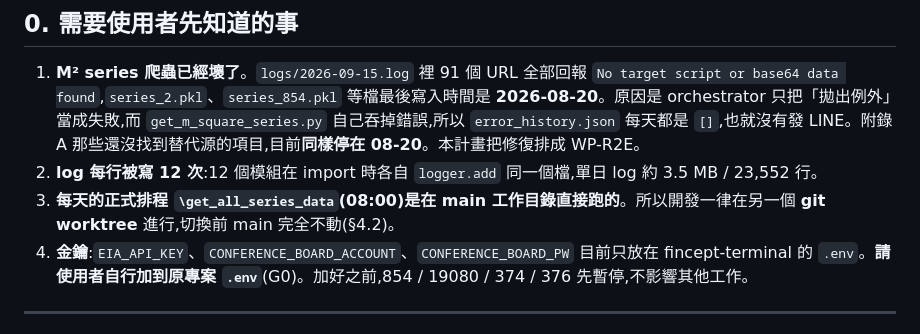
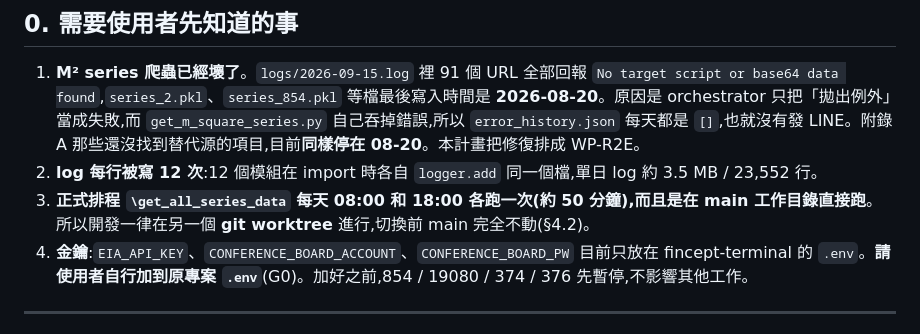
Before and after one commit to chendoit/marco_chart, a Markdown page: PLAN-2026-09-15-etl-refactor-m2-replacement.md, the part around the change. GitHub-like rendering.

Commit message:
Plan: correct production schedule times (08:00 and 18:00)
Co-Authored-By: Claude Opus 5 <noreply@anthropic.com>

```diff
--- a/PLAN-2026-09-15-etl-refactor-m2-replacement.md
+++ b/PLAN-2026-09-15-etl-refactor-m2-replacement.md
@@ -14,7 +14,7 @@
 
 1. **M² series 爬蟲已經壞了**。`logs/2026-09-15.log` 裡 91 個 URL 全部回報 `No target script or base64 data found`,`series_2.pkl`、`series_854.pkl` 等檔最後寫入時間是 **2026-08-20**。原因是 orchestrator 只把「拋出例外」當成失敗,而 `get_m_square_series.py` 自己吞掉錯誤,所以 `error_history.json` 每天都是 `[]`,也就沒有發 LINE。附錄 A 那些還沒找到替代源的項目,目前**同樣停在 08-20**。本計畫把修復排成 WP-R2E。
 2. **log 每行被寫 12 次**:12 個模組在 import 時各自 `logger.add` 同一個檔,單日 log 約 3.5 MB / 23,552 行。
-3. **每天的正式排程 `\get_all_series_data`(08:00)是在 main 工作目錄直接跑的**。所以開發一律在另一個 **git worktree** 進行,切換前 main 完全不動(§4.2)。
+3. **正式排程 `\get_all_series_data` 每天 08:00 和 18:00 各跑一次(約 50 分鐘),而且是在 main 工作目錄直接跑**。所以開發一律在另一個 **git worktree** 進行,切換前 main 完全不動(§4.2)。
 4. **金鑰**:`EIA_API_KEY`、`CONFERENCE_BOARD_ACCOUNT`、`CONFERENCE_BOARD_PW` 目前只放在 fincept-terminal 的 `.env`。**請使用者自行加到原專案 `.env`**(G0)。加好之前,854 / 19080 / 374 / 376 先暫停,不影響其他工作。
 
 ---
```
